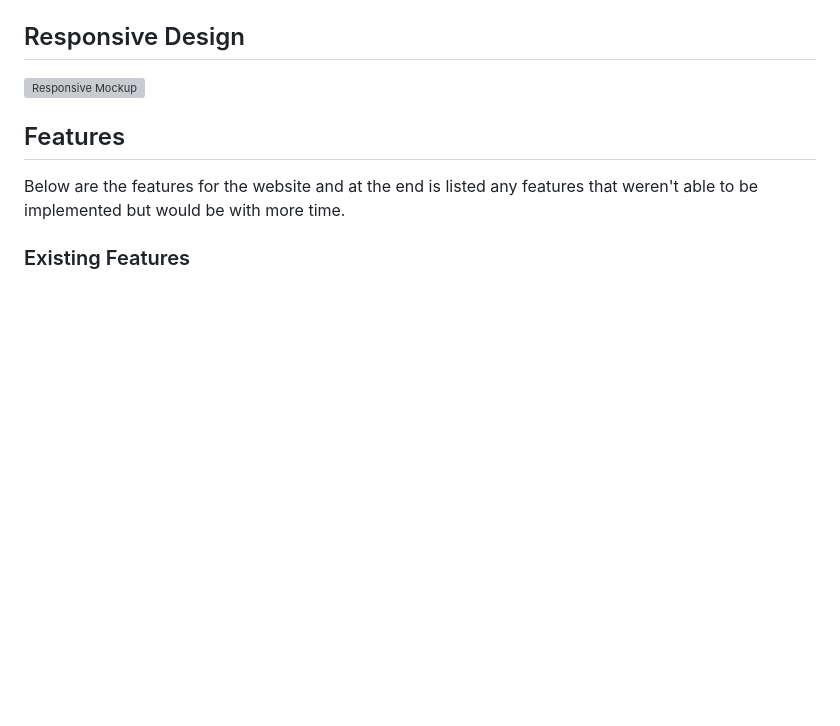
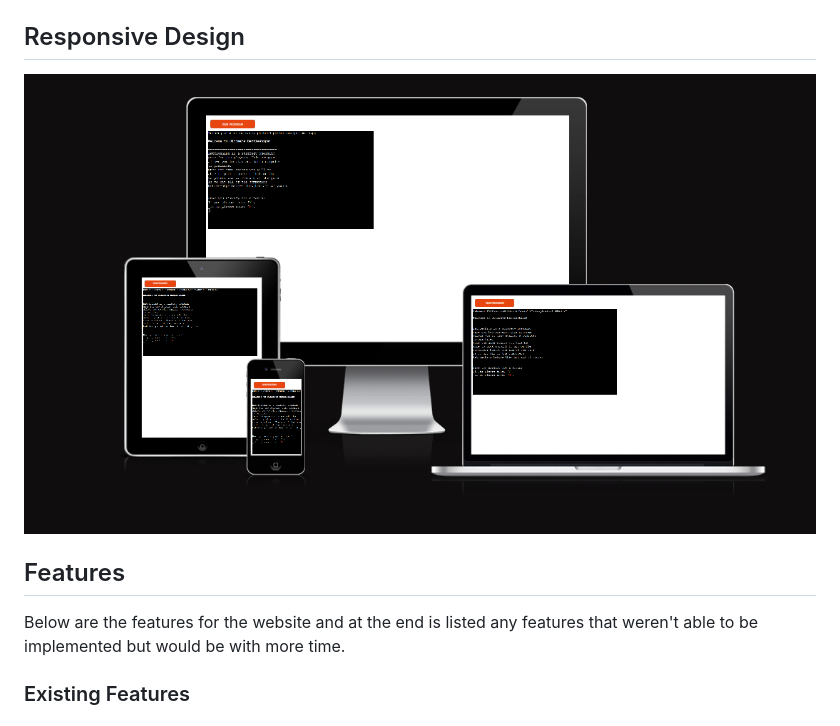
Before and after one commit to SamBailey6194/ultimate_battleships, a Markdown page: README.md, the part around the change printed below. GitHub-like rendering; pictures changed too: assets/readmeimgs/responsive_design_screenshot.png (added); blank space fills up the shorter version; grey boxes are pictures that could not be loaded.

Commit message:
Update readme with responsive design image

```diff
--- a/README.md
+++ b/README.md
@@ -18,7 +18,7 @@ Please note that in features and testing there are extra parts to the logic flow
 
 ## Responsive Design
 
-![Responsive Mockup](INSERT)
+![Responsive Mockup](assets/readmeimgs/responsive_design_screenshot.png)
 
 ## Features
 
```
Also changed, not shown: other parts of README.md (+1 -2 lines).
